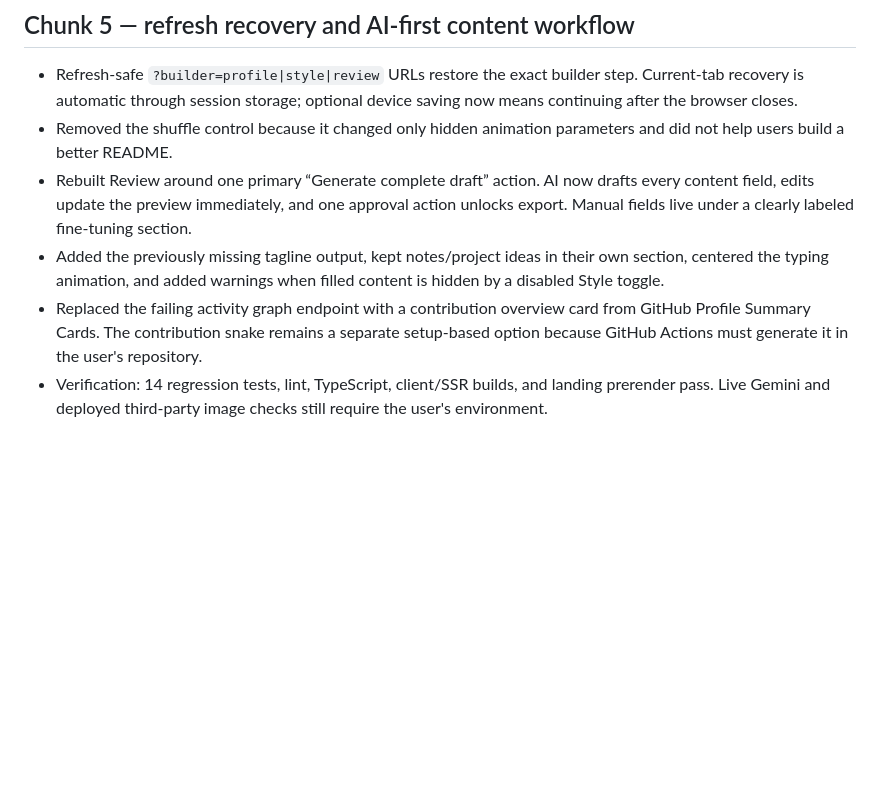
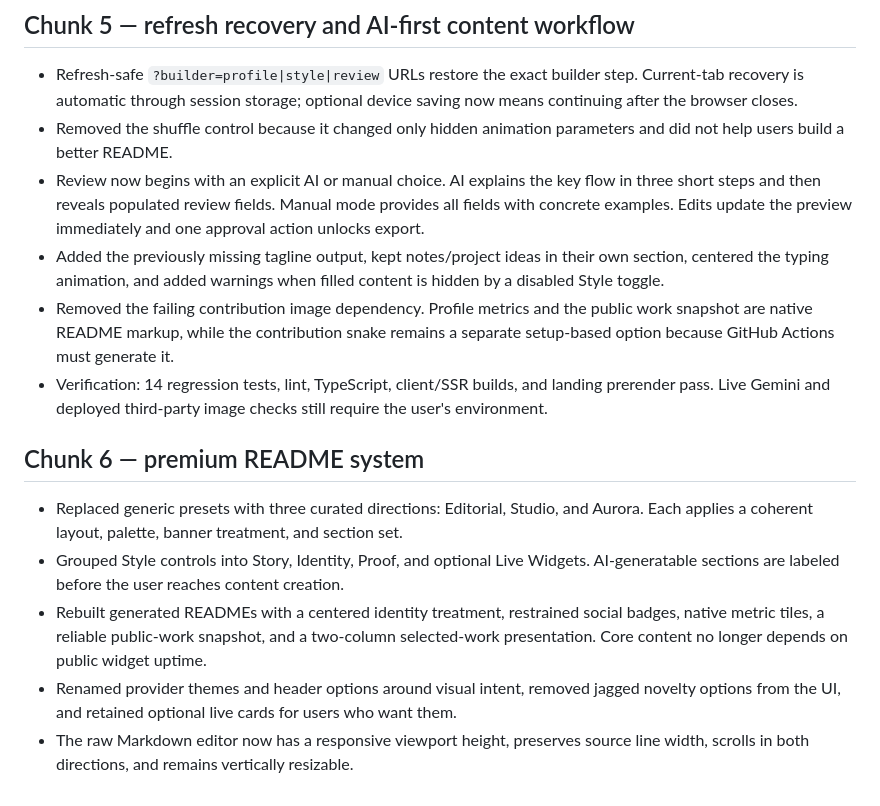
Before and after one commit to Prudhvicharan/gitfolio, a Markdown page: OVERHAUL.md, the part around the change. GitHub-like rendering; blank space fills up the shorter version.

Commit message:
docs: record premium README workflow and reliability changes

```diff
--- a/OVERHAUL.md
+++ b/OVERHAUL.md
@@ -148,15 +148,30 @@ Implementation completed in four logical commits; see REVIEW.md for the release
   now means continuing after the browser closes.
 - Removed the shuffle control because it changed only hidden animation parameters and
   did not help users build a better README.
-- Rebuilt Review around one primary “Generate complete draft” action. AI now drafts
-  every content field, edits update the preview immediately, and one approval action
-  unlocks export. Manual fields live under a clearly labeled fine-tuning section.
+- Review now begins with an explicit AI or manual choice. AI explains the key flow in
+  three short steps and then reveals populated review fields. Manual mode provides all
+  fields with concrete examples. Edits update the preview immediately and one approval
+  action unlocks export.
 - Added the previously missing tagline output, kept notes/project ideas in their own
   section, centered the typing animation, and added warnings when filled content is
   hidden by a disabled Style toggle.
-- Replaced the failing activity graph endpoint with a contribution overview card from
-  GitHub Profile Summary Cards. The contribution snake remains a separate setup-based
-  option because GitHub Actions must generate it in the user's repository.
+- Removed the failing contribution image dependency. Profile metrics and the public
+  work snapshot are native README markup, while the contribution snake remains a
+  separate setup-based option because GitHub Actions must generate it.
 - Verification: 14 regression tests, lint, TypeScript, client/SSR builds, and landing
   prerender pass. Live Gemini and deployed third-party image checks still require the
   user's environment.
+
+## Chunk 6 — premium README system
+
+- Replaced generic presets with three curated directions: Editorial, Studio, and
+  Aurora. Each applies a coherent layout, palette, banner treatment, and section set.
+- Grouped Style controls into Story, Identity, Proof, and optional Live Widgets.
+  AI-generatable sections are labeled before the user reaches content creation.
+- Rebuilt generated READMEs with a centered identity treatment, restrained social
+  badges, native metric tiles, a reliable public-work snapshot, and a two-column
+  selected-work presentation. Core content no longer depends on public widget uptime.
+- Renamed provider themes and header options around visual intent, removed jagged
+  novelty options from the UI, and retained optional live cards for users who want them.
+- The raw Markdown editor now has a responsive viewport height, preserves source line
+  width, scrolls in both directions, and remains vertically resizable.
```
Also changed, not shown: REVIEW.md (+6 -6 lines).
